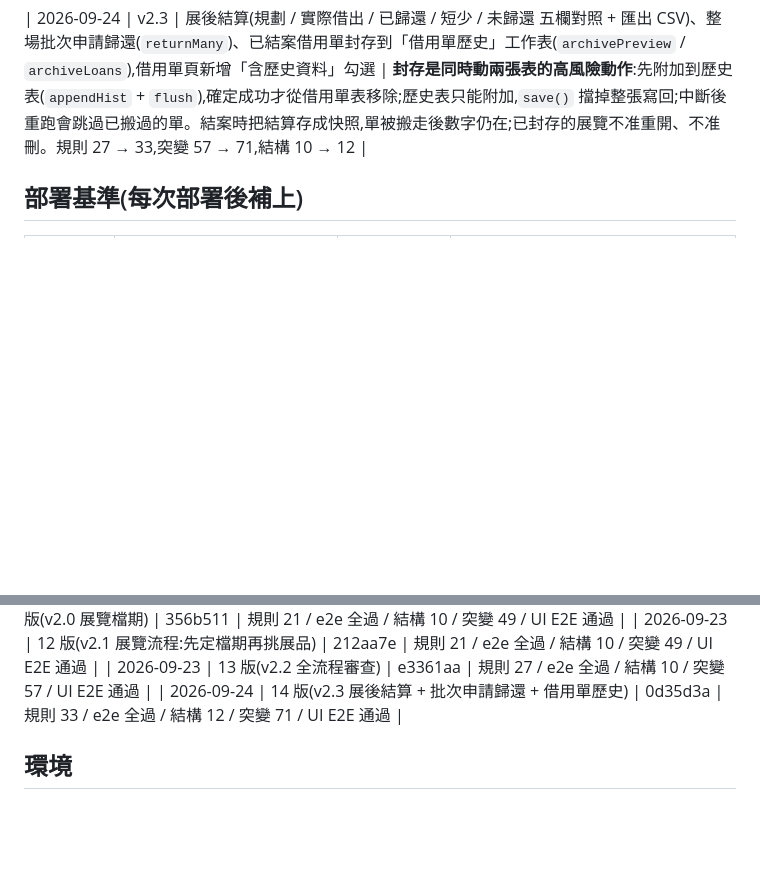
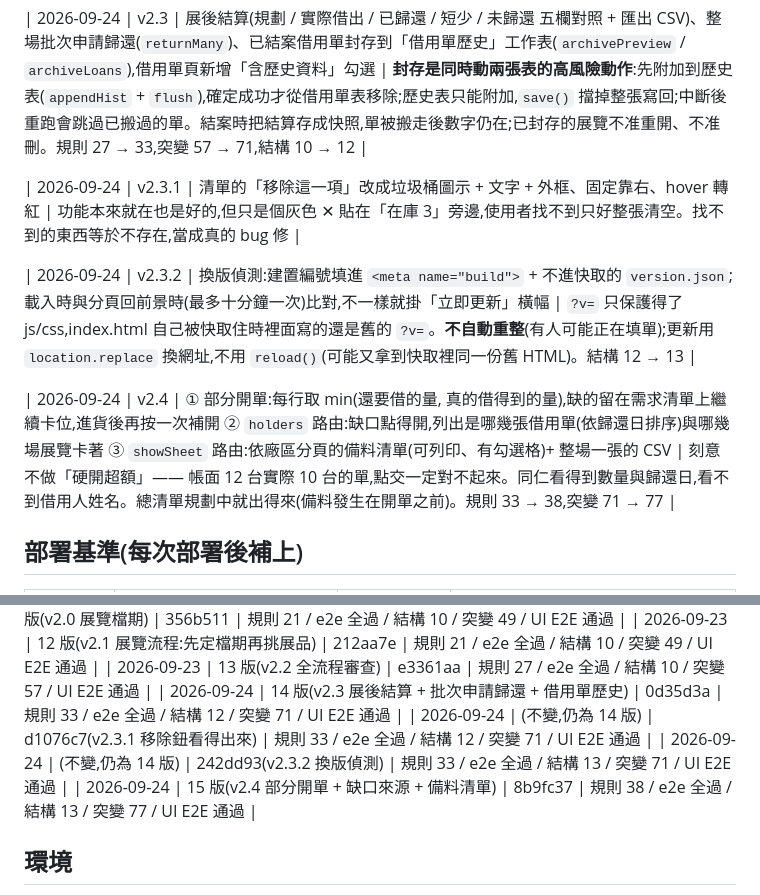
Before and after one commit to p60732/eink-exhibits, a Markdown page: docs/AUDIT.md, 2 parts joined by grey strips. GitHub-like rendering; blank space fills up the shorter version.

Commit message:
docs: 補上 v2.3.1 / v2.3.2 / v2.4 的稽核與部署基準(GAS 15 版 / 8b9fc37)
Co-Authored-By: Claude Opus 5 <noreply@anthropic.com>
Claude-Session: https://claude.ai/code/session_01L8y3MXHnxLcqZTCNuicz1r

```diff
--- a/docs/AUDIT.md
+++ b/docs/AUDIT.md
@@ -34,6 +34,12 @@
 
 | 2026-09-24 | v2.3 | 展後結算(規劃 / 實際借出 / 已歸還 / 短少 / 未歸還 五欄對照 + 匯出 CSV)、整場批次申請歸還(`returnMany`)、已結案借用單封存到「借用單歷史」工作表(`archivePreview` / `archiveLoans`),借用單頁新增「含歷史資料」勾選 | **封存是同時動兩張表的高風險動作**:先附加到歷史表(`appendHist` + `flush`),確定成功才從借用單表移除;歷史表只能附加,`save()` 擋掉整張寫回;中斷後重跑會跳過已搬過的單。結案時把結算存成快照,單被搬走後數字仍在;已封存的展覽不准重開、不准刪。規則 27 → 33,突變 57 → 71,結構 10 → 12 |
 
+| 2026-09-24 | v2.3.1 | 清單的「移除這一項」改成垃圾桶圖示 + 文字 + 外框、固定靠右、hover 轉紅 | 功能本來就在也是好的,但只是個灰色 ✕ 貼在「在庫 3」旁邊,使用者找不到只好整張清空。找不到的東西等於不存在,當成真的 bug 修 |
+
+| 2026-09-24 | v2.3.2 | 換版偵測:建置編號填進 `<meta name="build">` + 不進快取的 `version.json`;載入時與分頁回前景時(最多十分鐘一次)比對,不一樣就掛「立即更新」橫幅 | `?v=` 只保護得了 js/css,index.html 自己被快取住時裡面寫的還是舊的 `?v=`。**不自動重整**(有人可能正在填單);更新用 `location.replace` 換網址,不用 `reload()`(可能又拿到快取裡同一份舊 HTML)。結構 12 → 13 |
+
+| 2026-09-24 | v2.4 | ① 部分開單:每行取 min(還要借的量, 真的借得到的量),缺的留在需求清單上繼續卡位,進貨後再按一次補開 ② `holders` 路由:缺口點得開,列出是哪幾張借用單(依歸還日排序)與哪幾場展覽卡著 ③ `showSheet` 路由:依廠區分頁的備料清單(可列印、有勾選格)+ 整場一張的 CSV | 刻意不做「硬開超額」—— 帳面 12 台實際 10 台的單,點交一定對不起來。同仁看得到數量與歸還日,看不到借用人姓名。總清單規劃中就出得來(備料發生在開單之前)。規則 33 → 38,突變 71 → 77 |
+
 ## 部署基準(每次部署後補上)
 | 日期 | Apps Script 版本 | Pages commit | 測試結果 |
 |---|---|---|---|
@@ -59,6 +65,9 @@
 | 2026-09-23 | 12 版(v2.1 展覽流程:先定檔期再挑展品) | 212aa7e | 規則 21 / e2e 全過 / 結構 10 / 突變 49 / UI E2E 通過 |
 | 2026-09-23 | 13 版(v2.2 全流程審查) | e3361aa | 規則 27 / e2e 全過 / 結構 10 / 突變 57 / UI E2E 通過 |
 | 2026-09-24 | 14 版(v2.3 展後結算 + 批次申請歸還 + 借用單歷史) | 0d35d3a | 規則 33 / e2e 全過 / 結構 12 / 突變 71 / UI E2E 通過 |
+| 2026-09-24 | (不變,仍為 14 版) | d1076c7(v2.3.1 移除鈕看得出來) | 規則 33 / e2e 全過 / 結構 12 / 突變 71 / UI E2E 通過 |
+| 2026-09-24 | (不變,仍為 14 版) | 242dd93(v2.3.2 換版偵測) | 規則 33 / e2e 全過 / 結構 13 / 突變 71 / UI E2E 通過 |
+| 2026-09-24 | 15 版(v2.4 部分開單 + 缺口來源 + 備料清單) | 8b9fc37 | 規則 38 / e2e 全過 / 結構 13 / 突變 77 / UI E2E 通過 |
 
 ## 環境
 - Apps Script 專案:展品管理後端 `1Mk2JuR7fYYj8bl1w1hh1o2ICCsFalu1u9xsc3_Op68DwpM1vuNFzNrZY`
```
